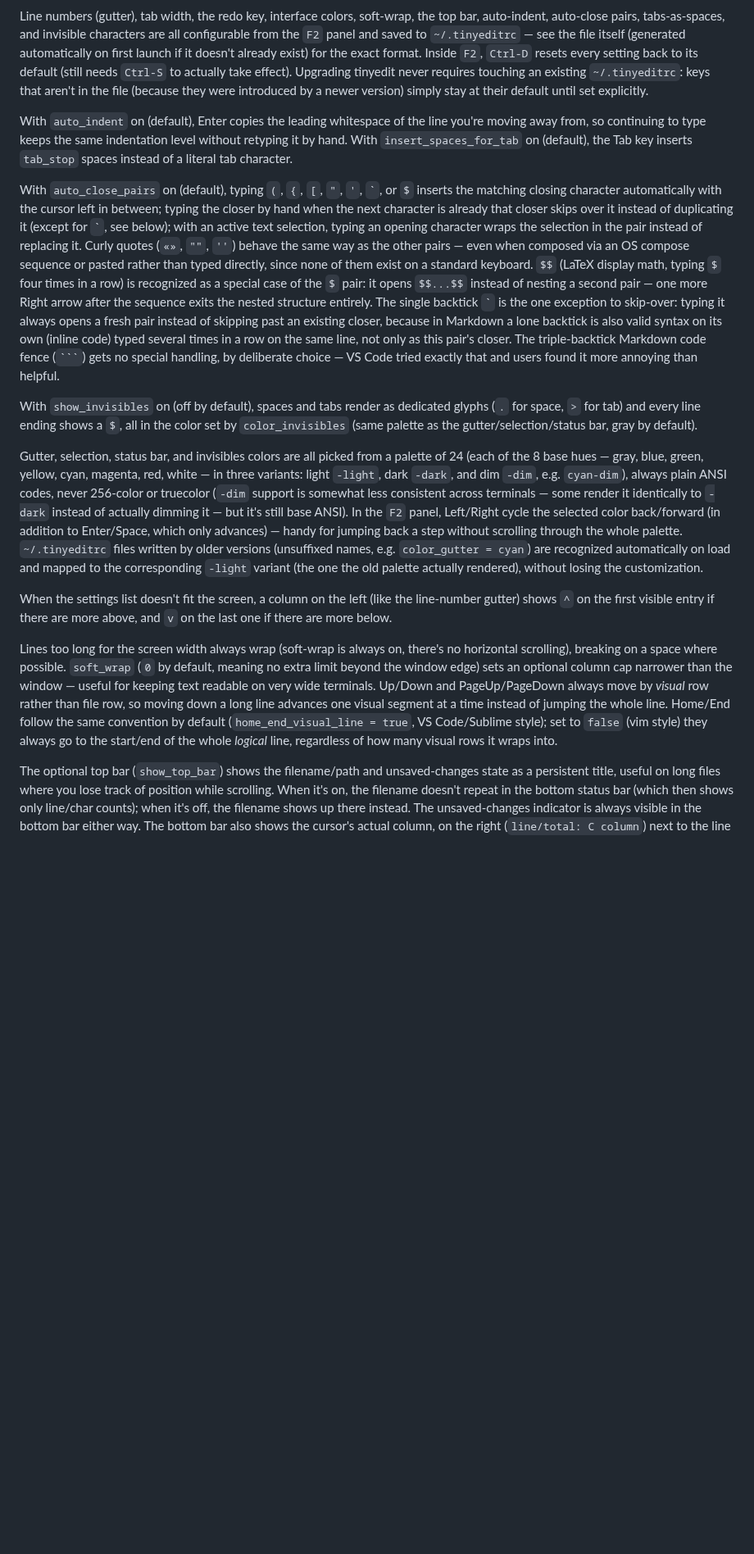
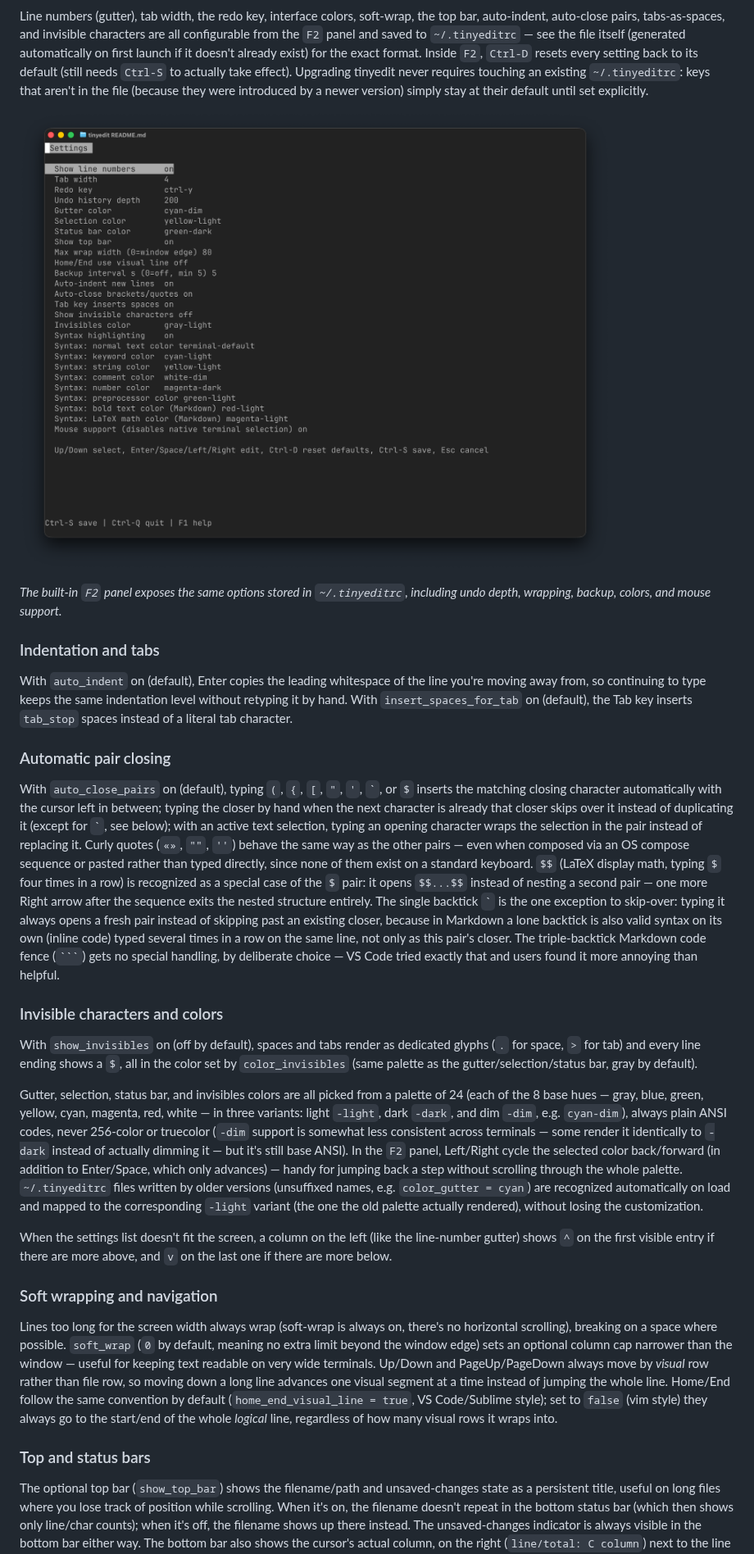
Before and after one commit to robertobissanti/tinyedit, a Markdown page: README.md, the part around one of its changes. Shown at 82% size. GitHub-like rendering; pictures changed too: imgs/settings-panel.png (added); blank space fills up the shorter version.

````diff
--- a/README.md
+++ b/README.md
@@ -130,11 +163,20 @@ tinyedit never requires touching an existing `~/.tinyeditrc`: keys
 that aren't in the file (because they were introduced by a newer
 version) simply stay at their default until set explicitly.
 
+![tinyedit settings panel](imgs/settings-panel.png)
+
+*The built-in `F2` panel exposes the same options stored in `~/.tinyeditrc`,
+including undo depth, wrapping, backup, colors, and mouse support.*
+
+### Indentation and tabs
+
 With `auto_indent` on (default), Enter copies the leading
 whitespace of the line you're moving away from, so continuing to type
 keeps the same indentation level without retyping it by hand. With
 `insert_spaces_for_tab` on (default), the Tab key inserts `tab_stop`
 spaces instead of a literal tab character.
+
+### Automatic pair closing
 
 With `auto_close_pairs` on (default), typing `(`, `{`, `[`, `"`, `'`,
 `` ` ``, or `$` inserts the matching closing character automatically
@@ -157,6 +199,8 @@ not only as this pair's closer. The triple-backtick Markdown code
 fence (`` ``` ``) gets no special handling, by deliberate choice — VS
 Code tried exactly that and users found it more annoying than
 helpful.
+
+### Invisible characters and colors
 
 With `show_invisibles` on (off by default), spaces and tabs render as
 dedicated glyphs (`.` for space, `>` for tab) and every line ending
@@ -182,6 +226,8 @@ When the settings list doesn't fit the screen, a column on the left
 (like the line-number gutter) shows `^` on the first visible entry if
 there are more above, and `v` on the last one if there are more below.
 
+### Soft wrapping and navigation
+
 Lines too long for the screen width always wrap (soft-wrap is always
 on, there's no horizontal scrolling), breaking on a space where
 possible. `soft_wrap` (`0` by default, meaning no extra limit beyond
@@ -194,6 +240,8 @@ default (`home_end_visual_line = true`, VS Code/Sublime style); set to
 `false` (vim style) they always go to the start/end of the whole
 *logical* line, regardless of how many visual rows it wraps into.
 
+### Top and status bars
+
 The optional top bar (`show_top_bar`) shows the filename/path and
 unsaved-changes state as a persistent title, useful on long files
 where you lose track of position while scrolling. When it's on, the
````
Also changed, not shown: other parts of README.md (+63 -2 lines), TODO.md (+32 -0 lines), imgs/file-info-screen.png (added), imgs/latex-math-highlighting.png (added), imgs/latex-syntax-highlighting.png (added), imgs/markdown-editing.png (added), imgs/python-syntax-highlighting.png (added), 3 other files.
